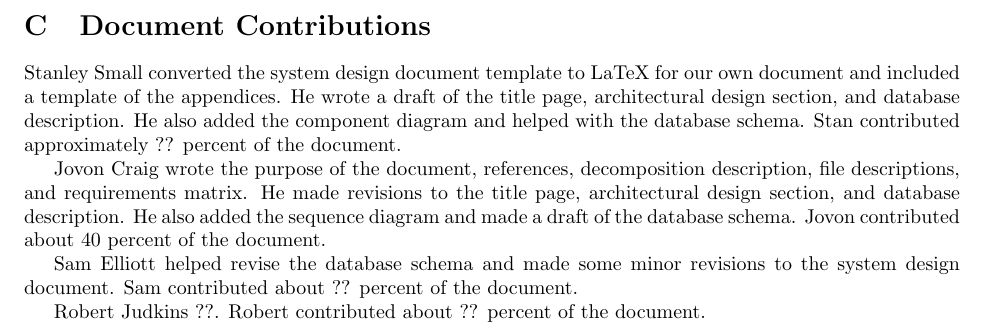
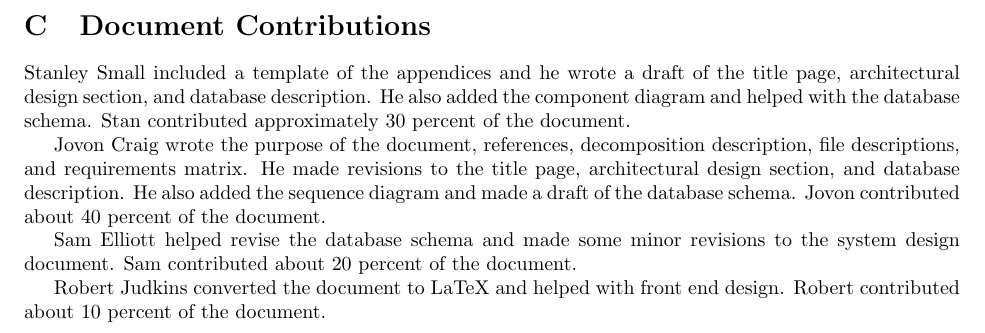
Before and after one commit to stanleysmall/capstone, a LaTeX document (documents/sdd.tex): part of page 9 of 9, cut so that both start at the same text. Compiled offline with pdfLaTeX.

Commit message:
Added percentages for contribution. Feel free to edit.

```diff
--- a/documents/sdd.tex
+++ b/documents/sdd.tex
@@ -185,12 +185,12 @@ Comments: & \multicolumn{2}{ l }{ $\rule{10.45cm}{.1mm}$ }\\[.5cm]
 \newpage
 \section{Document Contributions}
 
-Stanley Small converted the system design document template to LaTeX for our own document and included a template of the appendices. He wrote a draft of the title page, architectural design section, and database description. He also added the component diagram and helped with the database schema. Stan contributed approximately ?? percent of the document.
+Stanley Small included a template of the appendices and he wrote a draft of the title page, architectural design section, and database description. He also added the component diagram and helped with the database schema. Stan contributed approximately 30 percent of the document.
 
 Jovon Craig wrote the purpose of the document, references, decomposition description, file descriptions, and requirements matrix. He made revisions to the title page, architectural design section, and database description. He also added the sequence diagram and made a draft of the database schema. Jovon contributed about 40 percent of the document.
 
-Sam Elliott helped revise the database schema and made some minor revisions to the system design document. Sam contributed about ?? percent of the document.
+Sam Elliott helped revise the database schema and made some minor revisions to the system design document. Sam contributed about 20 percent of the document.
 
-Robert Judkins ??. Robert contributed about ?? percent of the document.
+Robert Judkins converted the document to LaTeX and helped with front end design. Robert contributed about 10 percent of the document.
 
 \end{document}
```
